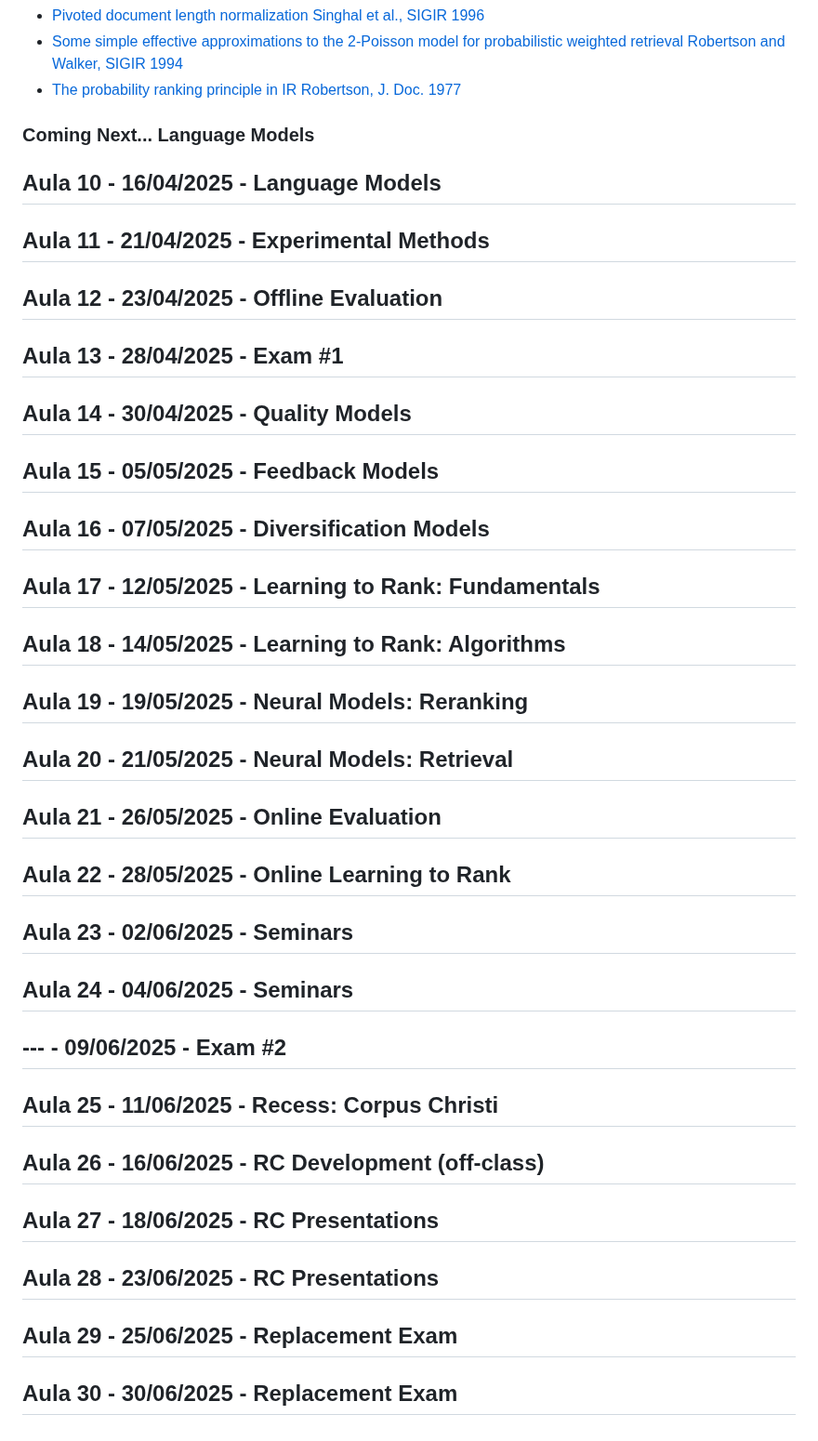
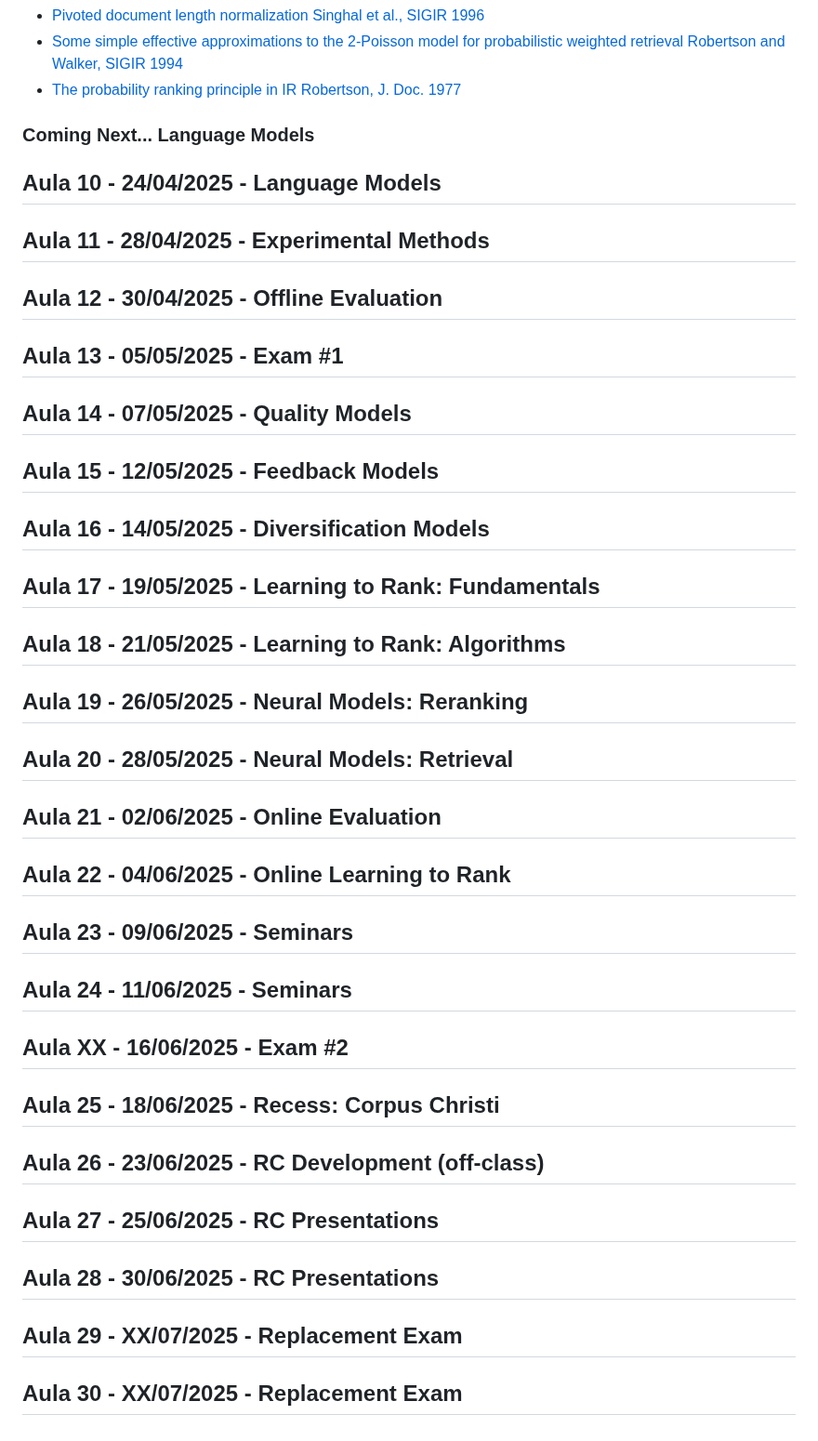
Before and after one commit to UFMG-Organizacao-de-Disciplinas/DCC831-TECC_Recuperacao_de_Informacao, a Markdown page: Files/Notas de aula.md, the part around the change. Shown at 93% size. GitHub-like rendering.

Commit message:
Reordenando

```diff
--- a/Files/Notas de aula.md
+++ b/Files/Notas de aula.md
@@ -3121,46 +3121,46 @@ flowchart LR
 
 ### Coming Next... Language Models
 
-## Aula 10 - 16/04/2025 - Language Models
-
-## Aula 11 - 21/04/2025 - Experimental Methods
-
-## Aula 12 - 23/04/2025 - Offline Evaluation
-
-## Aula 13 - 28/04/2025 - Exam #1
-
-## Aula 14 - 30/04/2025 - Quality Models
-
-## Aula 15 - 05/05/2025 - Feedback Models
-
-## Aula 16 - 07/05/2025 - Diversification Models
-
-## Aula 17 - 12/05/2025 - Learning to Rank: Fundamentals
-
-## Aula 18 - 14/05/2025 - Learning to Rank: Algorithms
-
-## Aula 19 - 19/05/2025 - Neural Models: Reranking
-
-## Aula 20 - 21/05/2025 - Neural Models: Retrieval
-
-## Aula 21 - 26/05/2025 - Online Evaluation
-
-## Aula 22 - 28/05/2025 - Online Learning to Rank
-
-## Aula 23 - 02/06/2025 - Seminars
-
-## Aula 24 - 04/06/2025 - Seminars
-
-## --- - 09/06/2025 - Exam #2
-
-## Aula 25 - 11/06/2025 - Recess: Corpus Christi
-
-## Aula 26 - 16/06/2025 - RC Development (off-class)
-
-## Aula 27 - 18/06/2025 - RC Presentations
-
-## Aula 28 - 23/06/2025 - RC Presentations
-
-## Aula 29 - 25/06/2025 - Replacement Exam
-
-## Aula 30 - 30/06/2025 - Replacement Exam
+## Aula 10 - 24/04/2025 - Language Models
+
+## Aula 11 - 28/04/2025 - Experimental Methods
+
+## Aula 12 - 30/04/2025 - Offline Evaluation
+
+## Aula 13 - 05/05/2025 - Exam #1
+
+## Aula 14 - 07/05/2025 - Quality Models
+
+## Aula 15 - 12/05/2025 - Feedback Models
+
+## Aula 16 - 14/05/2025 - Diversification Models
+
+## Aula 17 - 19/05/2025 - Learning to Rank: Fundamentals
+
+## Aula 18 - 21/05/2025 - Learning to Rank: Algorithms
+
+## Aula 19 - 26/05/2025 - Neural Models: Reranking
+
+## Aula 20 - 28/05/2025 - Neural Models: Retrieval
+
+## Aula 21 - 02/06/2025 - Online Evaluation
+
+## Aula 22 - 04/06/2025 - Online Learning to Rank
+
+## Aula 23 - 09/06/2025 - Seminars
+
+## Aula 24 - 11/06/2025 - Seminars
+
+## Aula XX - 16/06/2025 - Exam #2
+
+## Aula 25 - 18/06/2025 - Recess: Corpus Christi
+
+## Aula 26 - 23/06/2025 - RC Development (off-class)
+
+## Aula 27 - 25/06/2025 - RC Presentations
+
+## Aula 28 - 30/06/2025 - RC Presentations
+
+## Aula 29 - XX/07/2025 - Replacement Exam
+
+## Aula 30 - XX/07/2025 - Replacement Exam
```
